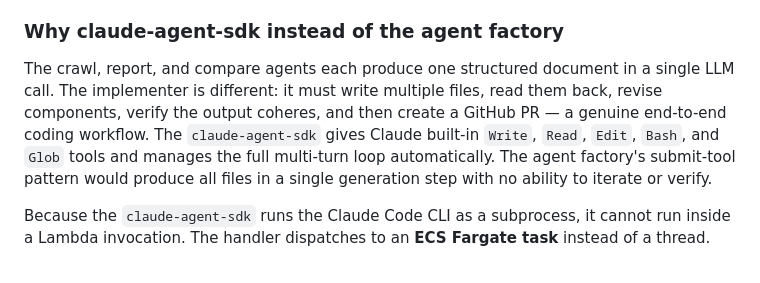
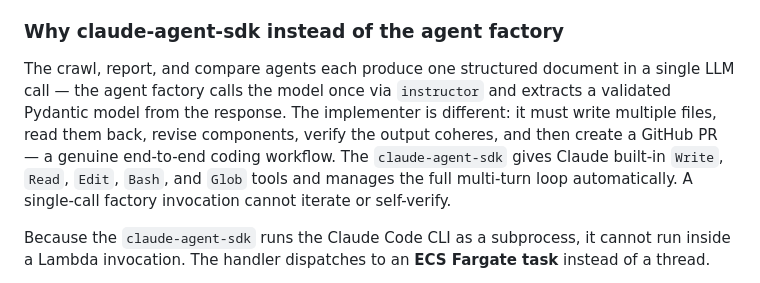
Before and after one commit to ejaimez14/llms-txt, a Markdown page: plans/21-ui-implementer-agent.md, the part around the change. Rendered like a GitHub page.

Commit message:
Update plan 21 to reflect instructor replacing submit-tool in agent factory
Co-Authored-By: Claude Sonnet 4.6 <noreply@anthropic.com>

```diff
--- a/plans/21-ui-implementer-agent.md
+++ b/plans/21-ui-implementer-agent.md
@@ -15,12 +15,13 @@ the agent finishes.
 
 ### Why claude-agent-sdk instead of the agent factory
 
-The crawl, report, and compare agents each produce one structured document in a single LLM call.
-The implementer is different: it must write multiple files, read them back, revise components,
-verify the output coheres, and then create a GitHub PR — a genuine end-to-end coding workflow.
-The `claude-agent-sdk` gives Claude built-in `Write`, `Read`, `Edit`, `Bash`, and `Glob` tools
-and manages the full multi-turn loop automatically. The agent factory's submit-tool pattern
-would produce all files in a single generation step with no ability to iterate or verify.
+The crawl, report, and compare agents each produce one structured document in a single LLM call —
+the agent factory calls the model once via `instructor` and extracts a validated Pydantic model
+from the response. The implementer is different: it must write multiple files, read them back,
+revise components, verify the output coheres, and then create a GitHub PR — a genuine end-to-end
+coding workflow. The `claude-agent-sdk` gives Claude built-in `Write`, `Read`, `Edit`, `Bash`,
+and `Glob` tools and manages the full multi-turn loop automatically. A single-call factory
+invocation cannot iterate or self-verify.
 
 Because the `claude-agent-sdk` runs the Claude Code CLI as a subprocess, it cannot run inside
 a Lambda invocation. The handler dispatches to an **ECS Fargate task** instead of a thread.
```
